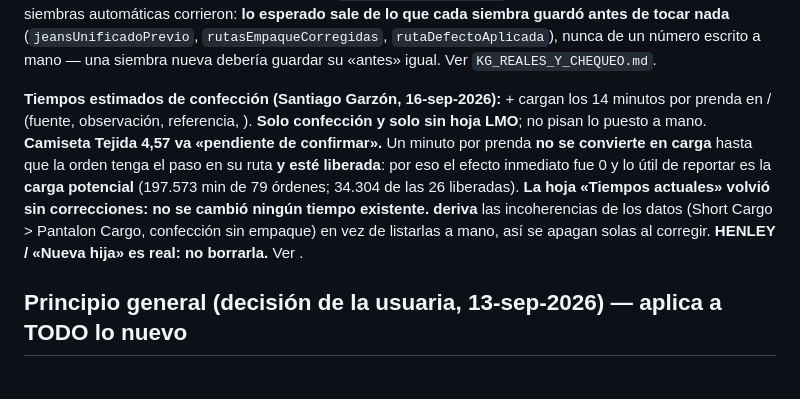
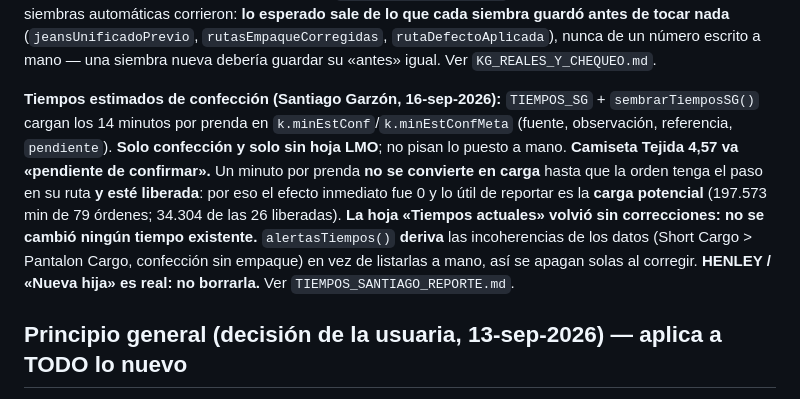
Before and after one commit to claudeplanificaciontempo-debug/tempo-pcp, a Markdown page: CLAUDE.md, the part around the change. Rendered like a GitHub page.

Commit message:
Corregir los nombres de función que el shell se había comido en la documentación
Co-Authored-By: Claude Opus 5 <noreply@anthropic.com>

```diff
--- a/CLAUDE.md
+++ b/CLAUDE.md
@@ -672,15 +672,15 @@ siembras automáticas corrieron: **lo esperado sale de lo que cada siembra guard
 (`jeansUnificadoPrevio`, `rutasEmpaqueCorregidas`, `rutaDefectoAplicada`), nunca de un número escrito a mano — una
 siembra nueva debería guardar su «antes» igual. Ver `KG_REALES_Y_CHEQUEO.md`.
 
-**Tiempos estimados de confección (Santiago Garzón, 16-sep-2026):**  +  cargan los 14
-minutos por prenda en / (fuente, observación, referencia, ). **Solo
+**Tiempos estimados de confección (Santiago Garzón, 16-sep-2026):** `TIEMPOS_SG` + `sembrarTiemposSG()` cargan los
+14 minutos por prenda en `k.minEstConf`/`k.minEstConfMeta` (fuente, observación, referencia, `pendiente`). **Solo
 confección y solo sin hoja LMO**; no pisan lo puesto a mano. **Camiseta Tejida 4,57 va «pendiente de confirmar».**
 Un minuto por prenda **no se convierte en carga** hasta que la orden tenga el paso en su ruta **y esté liberada**:
 por eso el efecto inmediato fue 0 y lo útil de reportar es la **carga potencial** (197.573 min de 79 órdenes; 34.304
 de las 26 liberadas). **La hoja «Tiempos actuales» volvió sin correcciones: no se cambió ningún tiempo existente.**
- **deriva** las incoherencias de los datos (Short Cargo > Pantalon Cargo, confección sin empaque)
+`alertasTiempos()` **deriva** las incoherencias de los datos (Short Cargo > Pantalon Cargo, confección sin empaque)
 en vez de listarlas a mano, así se apagan solas al corregir. **HENLEY / «Nueva hija» es real: no borrarla.**
-Ver .
+Ver `TIEMPOS_SANTIAGO_REPORTE.md`.
 
 ## Principio general (decisión de la usuaria, 13-sep-2026) — aplica a TODO lo nuevo
 1. Ningún valor de negocio en el código: todo sale de una configuración visible y editable (tablas y
```
Also changed, not shown: TRASPASO_TEMPO_PCP.md (+5 -5 lines).
